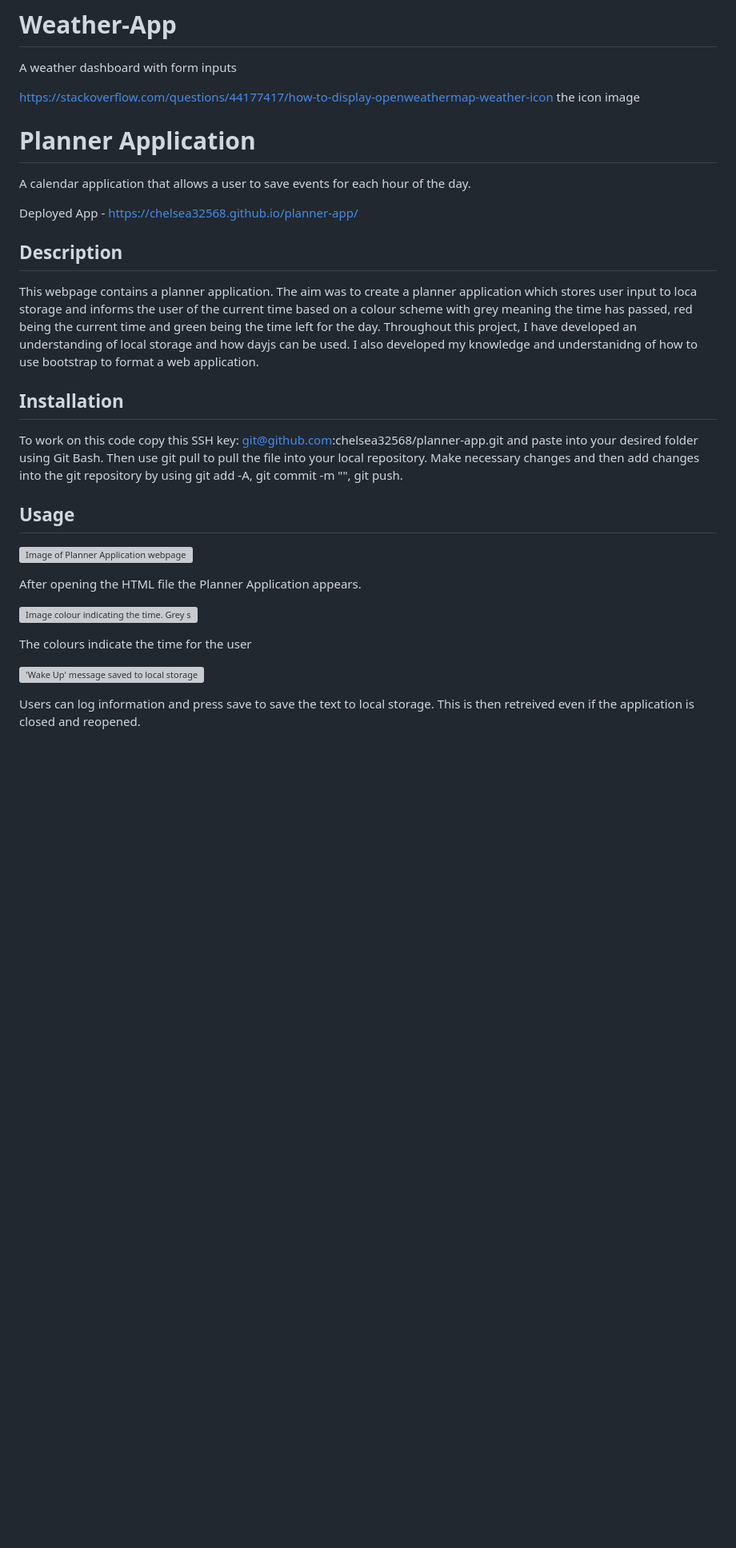
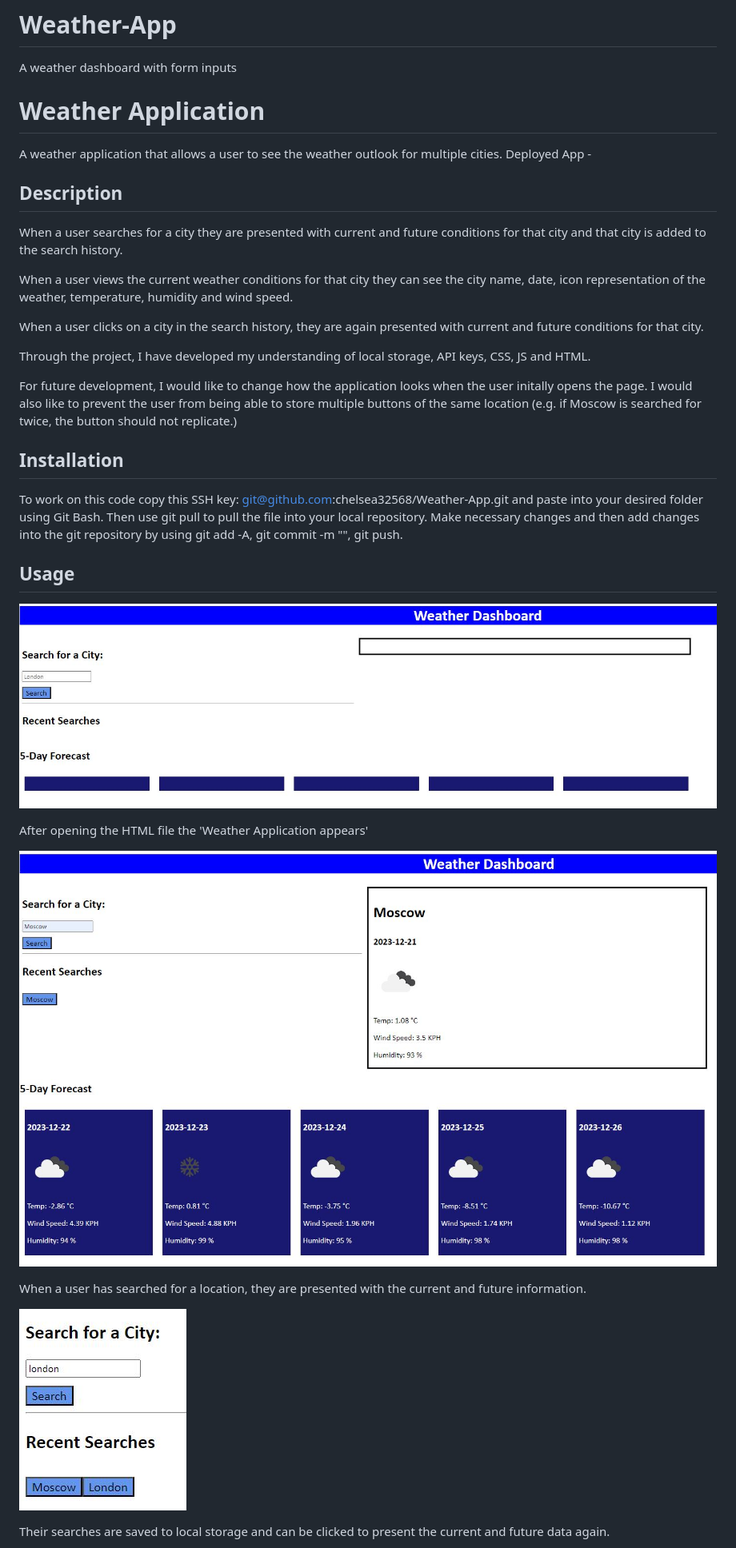
Before and after one commit to chelsea32568/Weather-App, a Markdown page: README.md, the part around the change printed below. Shown: that part at 80% size. Drawn GitHub-style; pictures changed too: assets/img/intialPage.JPG (added), assets/img/local.JPG (added), assets/img/start.JPG (added); blank space fills up the shorter version; grey boxes are pictures that could not be loaded.

```diff
--- a/README.md
+++ b/README.md
@@ -1,33 +1,36 @@
 # Weather-App
 A weather dashboard with form inputs
 
-
-https://stackoverflow.com/questions/44177417/how-to-display-openweathermap-weather-icon the icon image
-
-
-# Planner Application
-A calendar application that allows a user to save events for each hour of the day.
-
-Deployed App - https://chelsea32568.github.io/planner-app/
+# Weather Application
+A weather application that allows a user to see the weather outlook for multiple cities.
+Deployed App -
 
 ## Description
-This webpage contains a planner application. The aim was to create a planner application which stores user input to loca storage and informs the user of the current time based on a colour scheme with grey meaning the time has passed, red being the current time and green being the time left for the day. Throughout this project, I have developed an understanding of local storage and how dayjs can be used. I also developed my knowledge and understanidng of how to use bootstrap to format a web application.
+When a user searches for a city they are presented with current and future conditions for that city and that city is added to the search history.
+
+When a user views the current weather conditions for that city they can see the city name, date, icon representation of the weather, temperature, humidity and wind speed.
+
+When a user clicks on a city in the search history, they are again presented with current and future conditions for that city.
+
+Through the project, I have developed my understanding of local storage, API keys, CSS, JS and HTML.
+
+For future development, I would like to change how the application looks when the user initally opens the page. I would also like to prevent the user from being able to store multiple buttons of the same location (e.g. if Moscow is searched for twice, the button should not replicate.)
 
 ## Installation
 
-To work on this code copy this SSH key: git@github.com:chelsea32568/planner-app.git and paste into your desired folder using Git Bash. Then use git pull to pull the file into your local repository. Make necessary changes and then add changes into the git repository by using git add -A, git commit -m "", git push.
+To work on this code copy this SSH key: git@github.com:chelsea32568/Weather-App.git and paste into your desired folder using Git Bash. Then use git pull to pull the file into your local repository. Make necessary changes and then add changes into the git repository by using git add -A, git commit -m "", git push.
 
 ## Usage
 
-![Image of Planner Application webpage](./assets/img/initialPage.JPG)
+![Image of 'Weather Application'](./assets/img/start.JPG)
 
-After opening the HTML file the Planner Application appears.
+After opening the HTML file the 'Weather Application appears'
 
-![Image colour indicating the time. Grey shows time has passed, red shows the present time and green shows the future time.](./assets/img/timeColour.JPG)
+![Image colour indicating the time. Grey shows time has passed, red shows the present time and green shows the future time.](./assets/img/intialPage.JPG)
 
-The colours indicate the time for the user
+When a user has searched for a location, they are presented with the current and future information.
 
-!['Wake Up' message saved to local storage on the application'](./assets/img/localStore.JPG)
+!['Wake Up' message saved to local storage on the application'](./assets/img/local.JPG)
 
-Users can log information and press save to save the text to local storage. This is then retreived even if the application is closed and reopened.
+Their searches are saved to local storage and can be clicked to present the current and future data again.
 
```
Also changed, not shown: other parts of README.md (+4 -8 lines), assets/img/multi.JPG (added).
